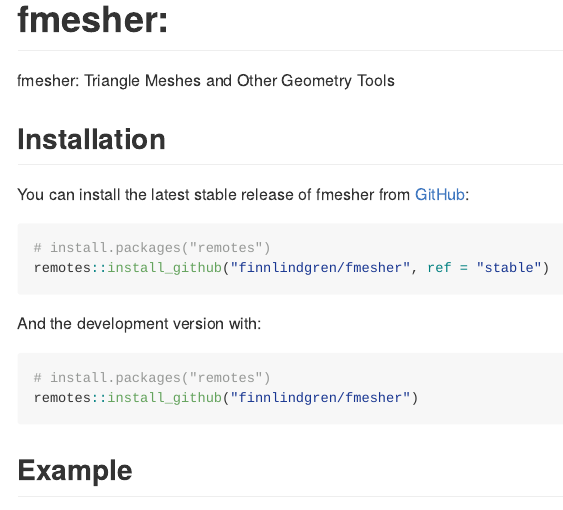
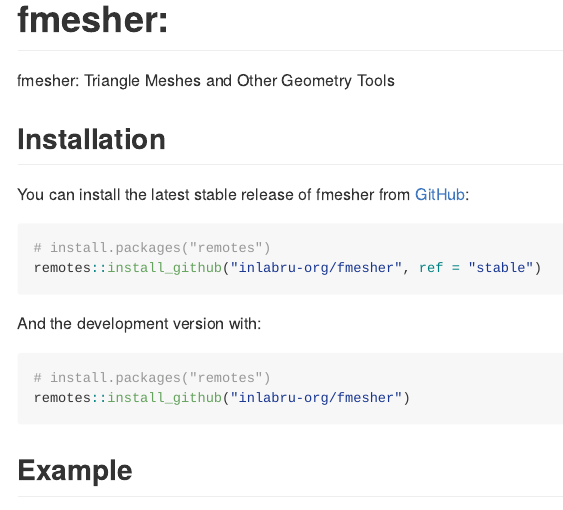
Before and after one commit to inlabru-org/fmesher, an R Markdown document (README.Rmd): the page in a window 1100 px wide, from its top. Rendered offline with R 4.5, knitr and Pandoc, with nearby package versions; some code elsewhere in the file could not run offline; badge pictures from the web are left out.

Commit message:
Update README

````diff
--- a/README.Rmd
+++ b/README.Rmd
@@ -28,14 +28,14 @@
 
 ``` r
 # install.packages("remotes")
-remotes::install_github("finnlindgren/fmesher", ref = "stable")
+remotes::install_github("inlabru-org/fmesher", ref = "stable")
 ```
 
 And the development version with:
 
 ``` r
 # install.packages("remotes")
-remotes::install_github("finnlindgren/fmesher")
+remotes::install_github("inlabru-org/fmesher")
 ```
 
 ## Example
````
Also changed, not shown: README.md, README.Rmd (5 more changed lines).
